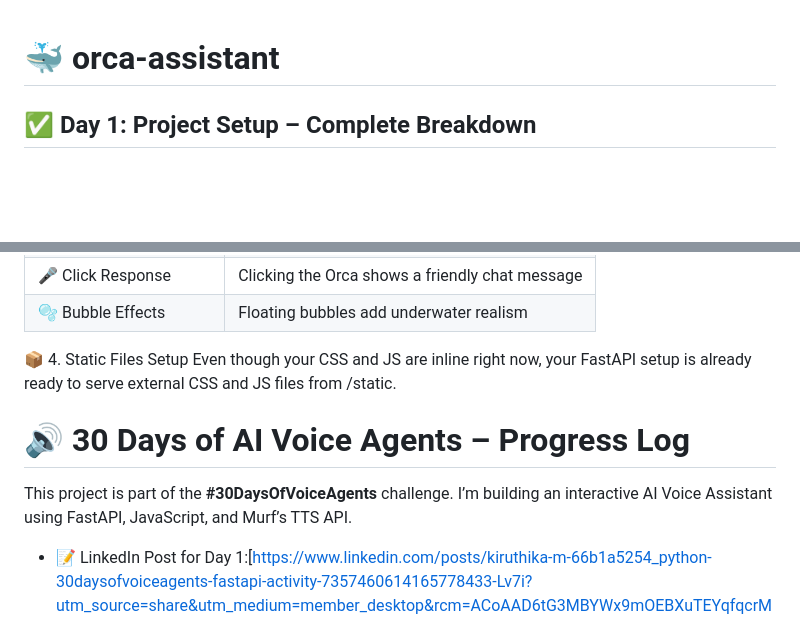
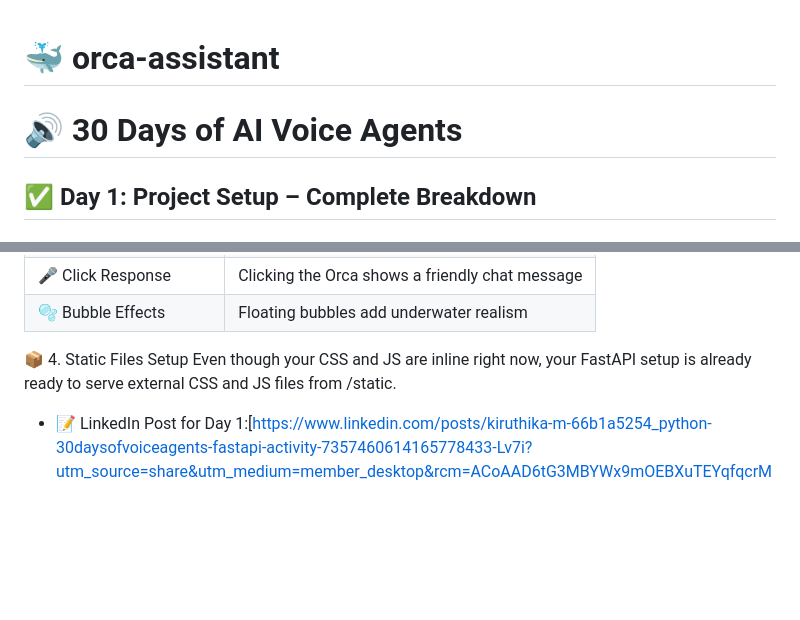
Before and after one commit to Vaishnavi6825/orca-assistant, a Markdown page: README.md, 2 parts joined by grey strips. Rendered like a GitHub page; blank space fills up the shorter version.

```diff
--- a/README.md
+++ b/README.md
@@ -1,4 +1,5 @@
 # 🐳 orca-assistant
+# 🔊 30 Days of AI Voice Agents
 
 ## ✅ Day 1: Project Setup – Complete Breakdown
 
@@ -63,10 +64,6 @@ You created an interactive, animated Orca Assistant UI in index.html, using:
 
 📦 4. Static Files Setup
 Even though your CSS and JS are inline right now, your FastAPI setup is already ready to serve external CSS and JS files from /static.
-
-# 🔊 30 Days of AI Voice Agents – Progress Log
-
-This project is part of the **#30DaysOfVoiceAgents** challenge. I’m building an interactive AI Voice Assistant using FastAPI, JavaScript, and Murf’s TTS API.
 
  - 📝 LinkedIn Post for Day 1:[https://www.linkedin.com/posts/kiruthika-m-66b1a5254_python-30daysofvoiceagents-fastapi-activity-7357460614165778433-Lv7i?utm_source=share&utm_medium=member_desktop&rcm=ACoAAD6tG3MBYWx9mOEBXuTEYqfqcrMbrpxUBwE]
 
```
